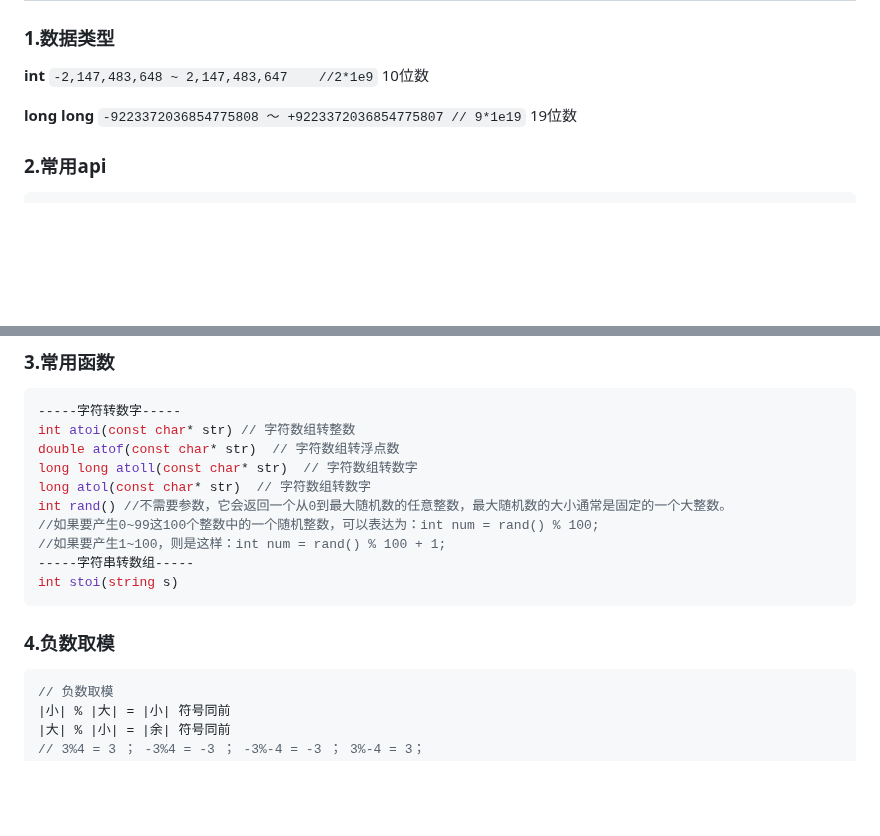
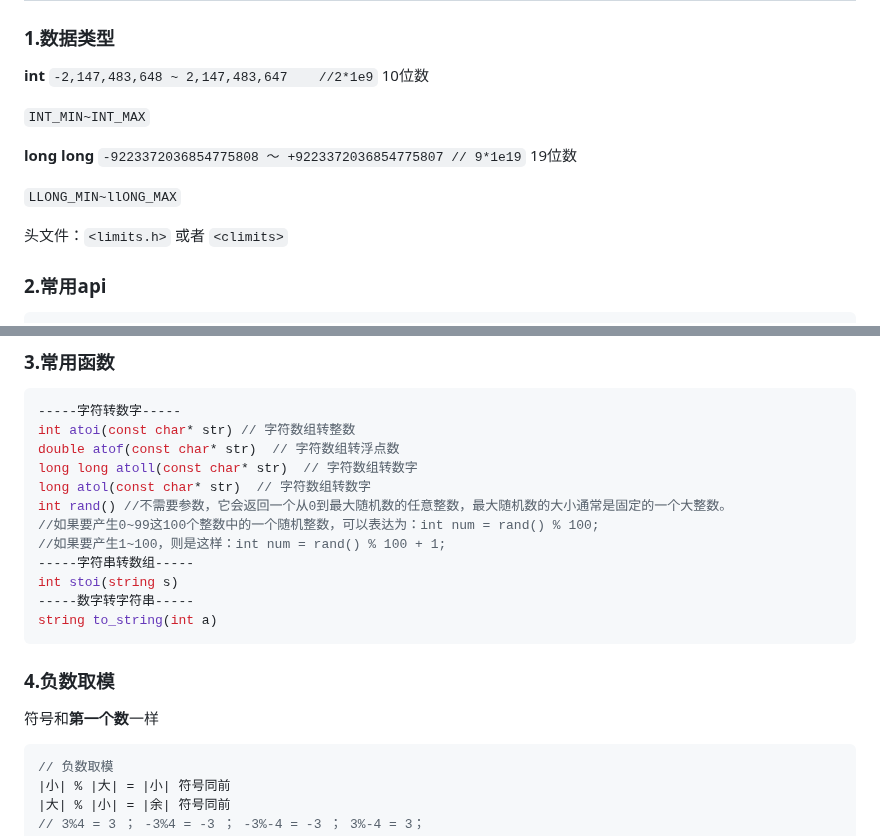
Before and after one commit to hdwan/algorithms, a Markdown page: 基础知识/basic-knowledge.md, 2 parts joined by grey strips. Drawn GitHub-style; blank space fills up the shorter version.

Commit message:
完善基础知识

````diff
--- a/基础知识/basic-knowledge.md
+++ b/基础知识/basic-knowledge.md
@@ -4,7 +4,13 @@
 
 **int**					`-2,147,483,648 ~ 2,147,483,647    //2*1e9` 10位数
 
+`INT_MIN~INT_MAX`
+
 **long long**		`-9223372036854775808 ～ +9223372036854775807 // 9*1e19` 19位数
+
+`LLONG_MIN~llONG_MAX`
+
+头文件：`<limits.h>` 或者 `<climits>`
 
 ### 2.常用api
 
@@ -35,9 +41,13 @@ int rand() //不需要参数，它会返回一个从0到最大随机数的任意
 //如果要产生1~100，则是这样：int num = rand() % 100 + 1;
 -----字符串转数组-----
 int stoi(string s)
+-----数字转字符串-----
+string to_string(int a)
 ```
 
 ### 4.负数取模
+
+符号和**第一个数**一样
 
 ```c++
 // 负数取模
````
